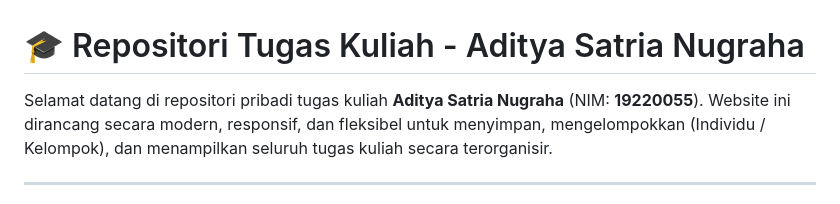
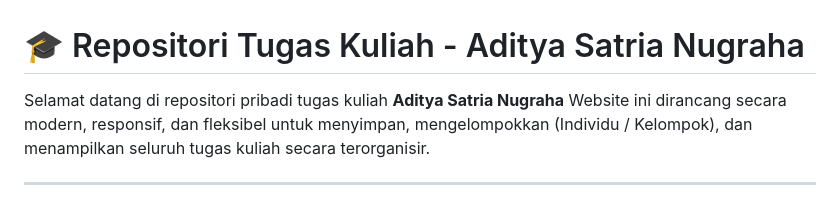
Before and after one commit to adityasatrianugraha/digital-kreatif, a Markdown page: README.md, the part around the change. GitHub-like rendering.

```diff
--- a/README.md
+++ b/README.md
@@ -1,6 +1,6 @@
 # 🎓 Repositori Tugas Kuliah - Aditya Satria Nugraha
 
-Selamat datang di repositori pribadi tugas kuliah **Aditya Satria Nugraha** (NIM: **19220055**).
+Selamat datang di repositori pribadi tugas kuliah **Aditya Satria Nugraha**
 Website ini dirancang secara modern, responsif, dan fleksibel untuk menyimpan, mengelompokkan (Individu / Kelompok), dan menampilkan seluruh tugas kuliah secara terorganisir.
 
 ---
```
